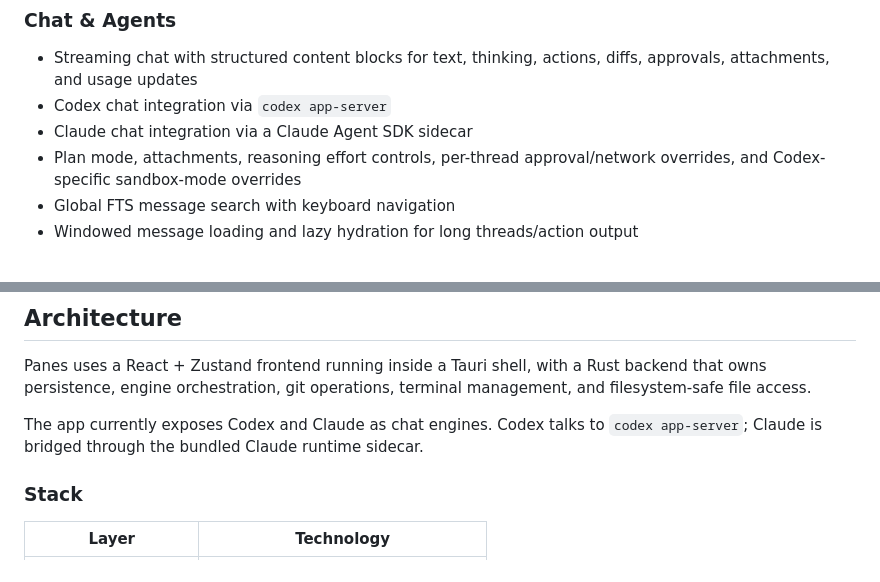
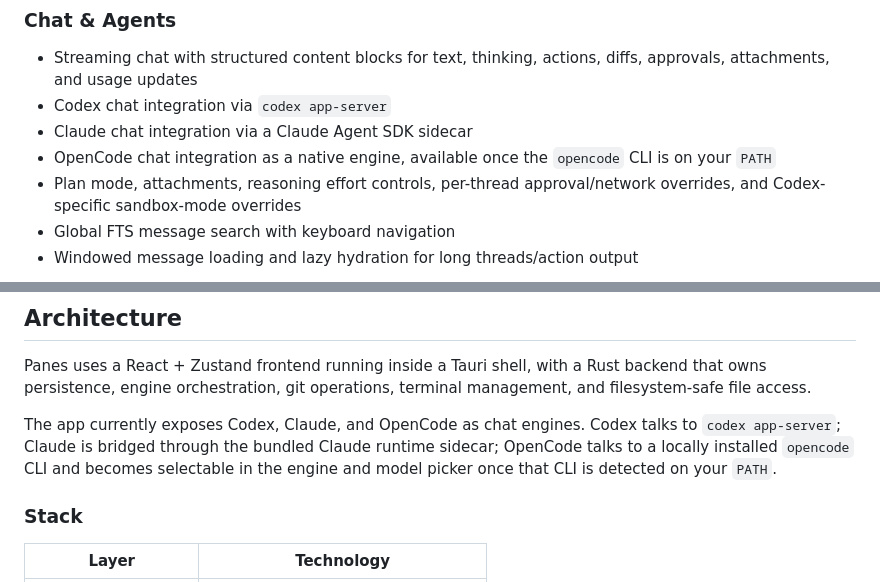
Before and after one commit to wygoralves/panes, a Markdown page: README.md, 2 parts joined by grey strips. Drawn GitHub-style.

Commit message:
docs: document native OpenCode chat engine support
README covered OpenCode only as a launchable harness, but the app already
ships OpenCode as a full native chat engine alongside Codex and Claude
(engines/opencode.rs, ChatEngineId, ModelPicker). Document it in the
feature list and architecture section so users know it exists and what
it takes to enable it.

```diff
--- a/README.md
+++ b/README.md
@@ -43,6 +43,7 @@ Panes is not a full IDE, but it does ship with a built-in multi-tab editor for q
 - Streaming chat with structured content blocks for text, thinking, actions, diffs, approvals, attachments, and usage updates
 - Codex chat integration via `codex app-server`
 - Claude chat integration via a Claude Agent SDK sidecar
+- OpenCode chat integration as a native engine, available once the `opencode` CLI is on your `PATH`
 - Plan mode, attachments, reasoning effort controls, per-thread approval/network overrides, and Codex-specific sandbox-mode overrides
 - Global FTS message search with keyboard navigation
 - Windowed message loading and lazy hydration for long threads/action output
@@ -233,7 +234,7 @@ User-facing frontend copy is localized with `i18next`/`react-i18next`. Treat i18
 
 Panes uses a React + Zustand frontend running inside a Tauri shell, with a Rust backend that owns persistence, engine orchestration, git operations, terminal management, and filesystem-safe file access.
 
-The app currently exposes Codex and Claude as chat engines. Codex talks to `codex app-server`; Claude is bridged through the bundled Claude runtime sidecar.
+The app currently exposes Codex, Claude, and OpenCode as chat engines. Codex talks to `codex app-server`; Claude is bridged through the bundled Claude runtime sidecar; OpenCode talks to a locally installed `opencode` CLI and becomes selectable in the engine and model picker once that CLI is detected on your `PATH`.
 
 ### Stack
 
```
